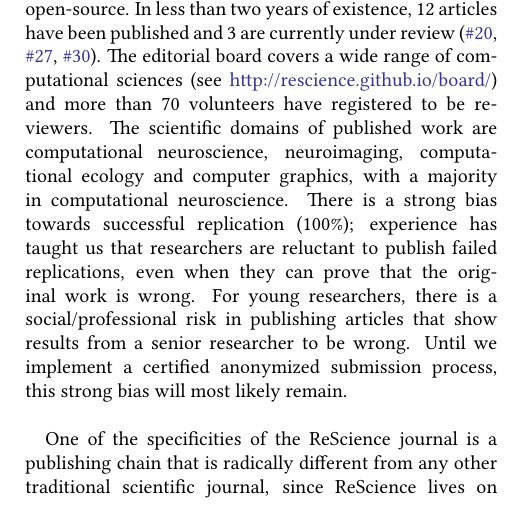
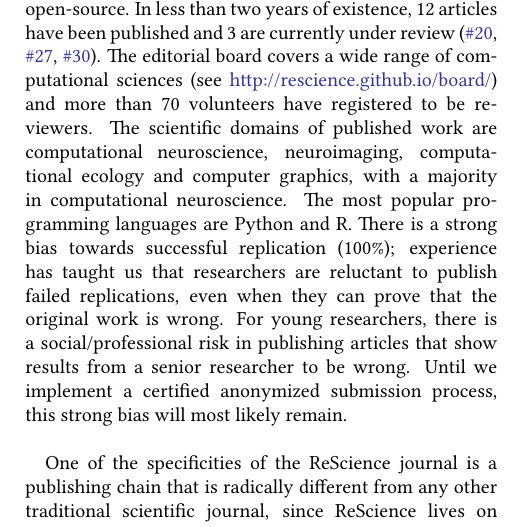
Before and after one commit to ReScience/ReScience-article-2, a LaTeX document (draft.tex): part of one column of page 4 of 8, cut so that both start at the same text. Compiled offline with pdfLaTeX.

Commit message:
Mention popularity of Python and R

```diff
--- a/draft.tex
+++ b/draft.tex
@@ -426,7 +426,8 @@ articles have been published and 3 are currently under review
 editorial board covers a wide range of computational sciences (see
 \url{http://rescience.github.io/board/}) and more than 70 volunteers have registered to be reviewers. The scientific domains of published work
 are computational neuroscience, neuroimaging, computational ecology and
-computer graphics, with a majority in computational neuroscience. There is a
+computer graphics, with a majority in computational neuroscience. The most
+popular programming languages are Python and R. There is a
 strong bias towards successful replication (100\%); experience has
 taught us that researchers are reluctant to publish failed replications, even when they can prove that the original work is wrong. For young researchers,
 there is a social/professional risk in publishing articles that show
```
